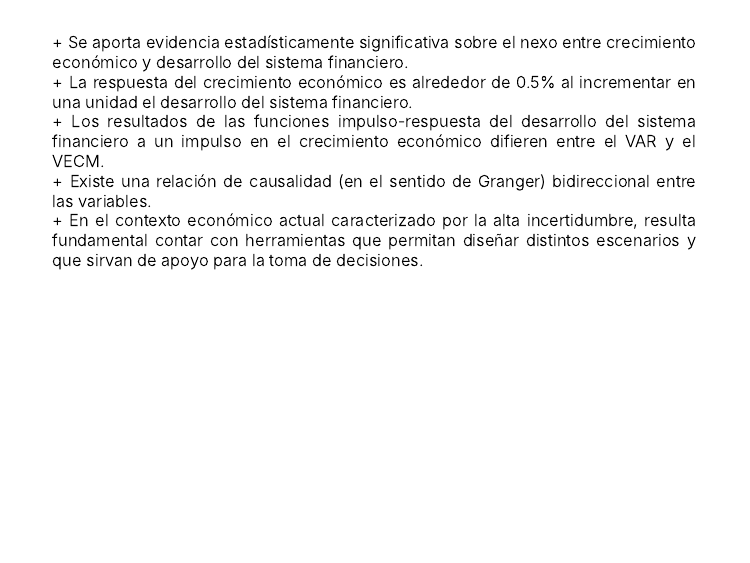
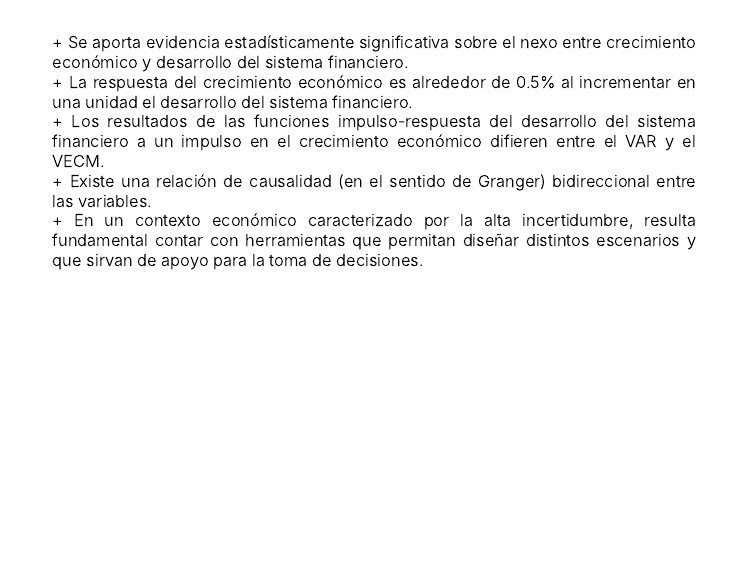
Before and after one commit to fabianbt6/Presentacion, an R Markdown document (Presentación.Rmd): page 32 of 33. Rendered offline with R 4.5, knitr and Pandoc, with nearby package versions; the slides are laid out offline by our stand-in for remark.js, each with all of its steps uncovered, in fonts that may differ from those the slides ask for, and without slide numbers, shadows or browser add-ons; colours and fonts come from the style sheet that the author committed, because xaringanthemer is not installed; some code elsewhere in the file could not run offline; a font, style sheet, LaTeX package, included part or bibliography that could not be used is replaced or left out.

Commit message:
Actualizado el 18/1/2022

```diff
--- a/Presentación.Rmd
+++ b/Presentación.Rmd
@@ -1616,7 +1616,7 @@ class: inverse, center, middle
 + Existe una relación de causalidad (en el sentido de Granger) bidireccional entre las variables.
 
 <br>
-+ En el contexto económico actual caracterizado por la alta incertidumbre, resulta fundamental contar con herramientas que permitan diseñar distintos escenarios y que sirvan de apoyo para la toma de decisiones.
++ En un contexto económico caracterizado por la alta incertidumbre, resulta fundamental contar con herramientas que permitan diseñar distintos escenarios y que sirvan de apoyo para la toma de decisiones.
 
 ---
 
```
Also changed, not shown: Presentación_files/figure-html/unnamed-chunk-13-1.png, Presentación_files/figure-html/unnamed-chunk-14-1.png, Presentación_files/figure-html/unnamed-chunk-17-1.png, Presentación_files/figure-html/unnamed-chunk-18-1.png, index.html.
